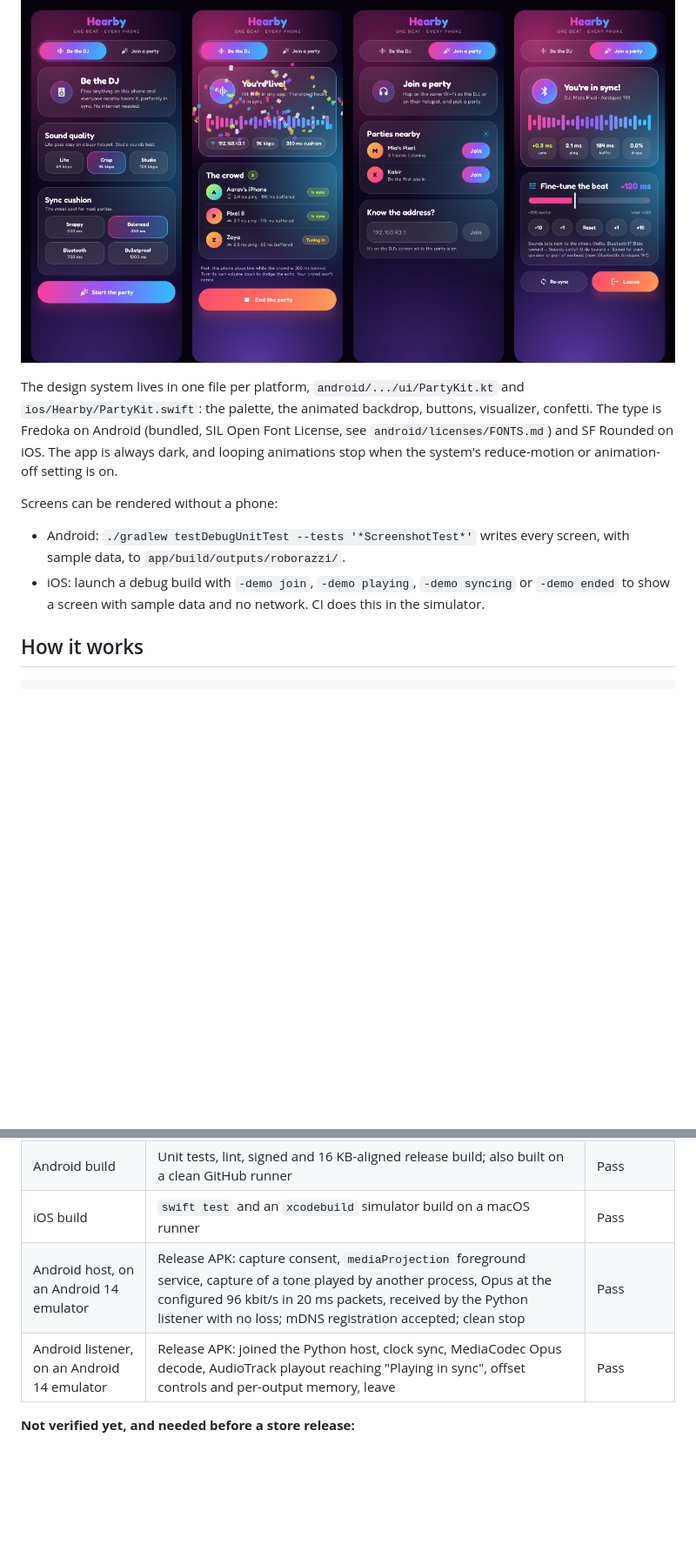
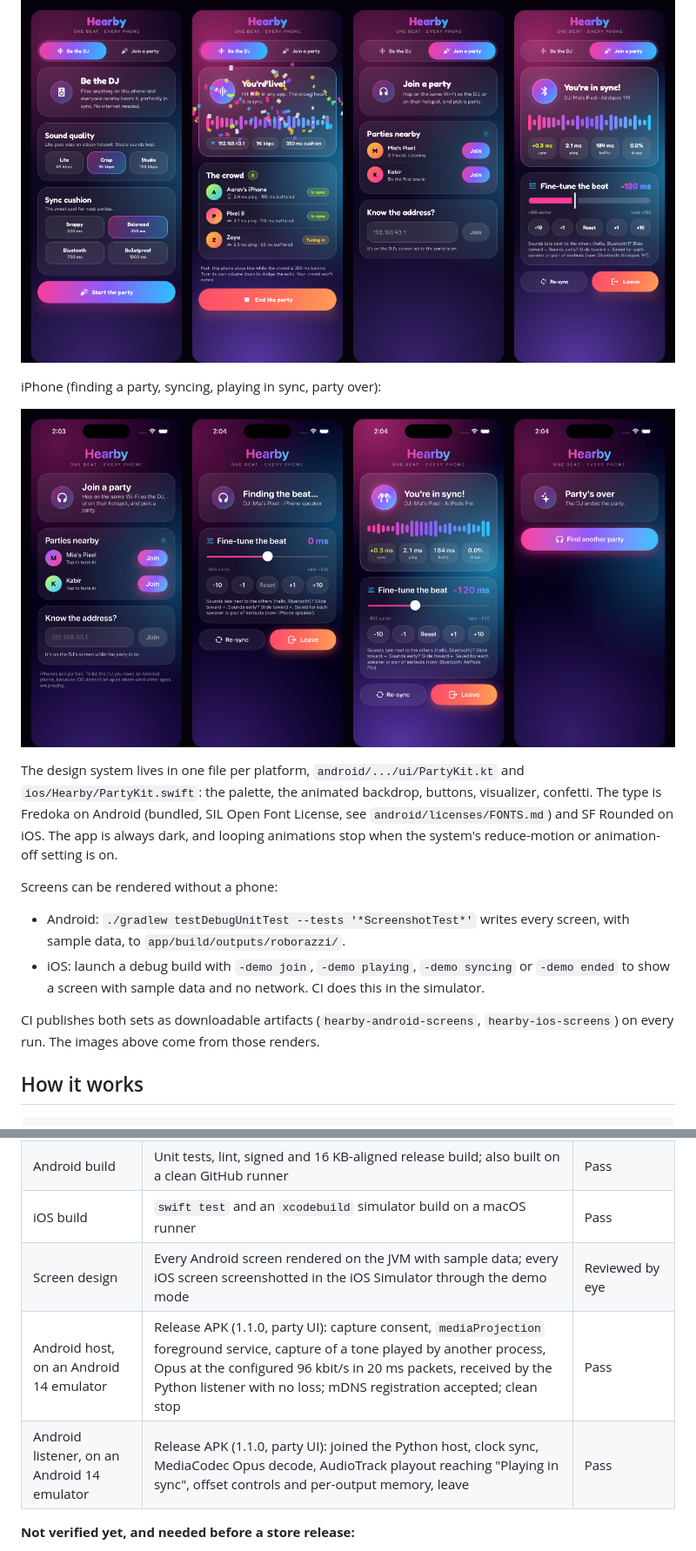
Before and after one commit to ugoyel/skewhunter-iv, a Markdown page: hearby/README.md, 2 parts joined by grey strips. Shown at 87% size. GitHub-like rendering; pictures changed too: hearby/docs/screens/ios.png (added); blank space fills up the shorter version.

Commit message:
Hearby: show both apps' screens in the README; drop CI write access
- docs/screens/ios.png combines the four iOS simulator screenshots into
  one image, next to docs/screens/android.png; the README shows both.
- The iOS CI job no longer has write permission and no longer commits
  to the branch. The screenshots are still captured on every run and
  published as the hearby-ios-screens artifact.
- README: note that both platforms' screens are rendered in CI and that
  the emulator checks used the 1.1.0 party build.

Co-Authored-By: Claude Opus 5.5 <noreply@anthropic.com>
Claude-Session: https://claude.ai/code/session_01KNVwia8Z4Qm519ET4tDs6o

```diff
--- a/hearby/README.md
+++ b/hearby/README.md
@@ -35,4 +37,8 @@ someone joins or when a phone locks into sync, and wording to match ("Be the DJ"
 ![Android screens](docs/screens/android.png)
+
+iPhone (finding a party, syncing, playing in sync, party over):
+
+![iOS screens](docs/screens/ios.png)
 
 The design system lives in one file per platform, `android/.../ui/PartyKit.kt` and
 `ios/Hearby/PartyKit.swift`: the palette, the animated backdrop, buttons, visualizer, confetti. The
@@ -46,6 +52,9 @@ Screens can be rendered without a phone:
   data, to `app/build/outputs/roborazzi/`.
 - iOS: launch a debug build with `-demo join`, `-demo playing`, `-demo syncing` or `-demo ended` to
   show a screen with sample data and no network. CI does this in the simulator.
+
+CI publishes both sets as downloadable artifacts (`hearby-android-screens`, `hearby-ios-screens`) on
+every run. The images above come from those renders.
 
 ## How it works
 
@@ -254,8 +263,9 @@ Play accepts new apps as an **App Bundle** (`.aab`), not an APK. Besides uploadi
 | Playout engine | Simulations with clock drift, DAC drift, jitter, 3 % loss, delay spikes, host pauses, slider changes and over-budget latency, in Kotlin and in Swift | Sync error stays under 1.5 ms |
 | Android build | Unit tests, lint, signed and 16 KB-aligned release build; also built on a clean GitHub runner | Pass |
 | iOS build | `swift test` and an `xcodebuild` simulator build on a macOS runner | Pass |
-| Android host, on an Android 14 emulator | Release APK: capture consent, `mediaProjection` foreground service, capture of a tone played by another process, Opus at the configured 96 kbit/s in 20 ms packets, received by the Python listener with no loss; mDNS registration accepted; clean stop | Pass |
-| Android listener, on an Android 14 emulator | Release APK: joined the Python host, clock sync, MediaCodec Opus decode, AudioTrack playout reaching "Playing in sync", offset controls and per-output memory, leave | Pass |
+| Screen design | Every Android screen rendered on the JVM with sample data; every iOS screen screenshotted in the iOS Simulator through the demo mode | Reviewed by eye |
+| Android host, on an Android 14 emulator | Release APK (1.1.0, party UI): capture consent, `mediaProjection` foreground service, capture of a tone played by another process, Opus at the configured 96 kbit/s in 20 ms packets, received by the Python listener with no loss; mDNS registration accepted; clean stop | Pass |
+| Android listener, on an Android 14 emulator | Release APK (1.1.0, party UI): joined the Python host, clock sync, MediaCodec Opus decode, AudioTrack playout reaching "Playing in sync", offset controls and per-output memory, leave | Pass |
 
 **Not verified yet, and needed before a store release:**
 
```
Also changed, not shown: other parts of hearby/README.md (+2 -0 lines), hearby/docs/screens/ios_ended.png (deleted), hearby/docs/screens/ios_join.png (deleted), hearby/docs/screens/ios_playing.png (deleted), hearby/docs/screens/ios_syncing.png (deleted), 1 other file.
